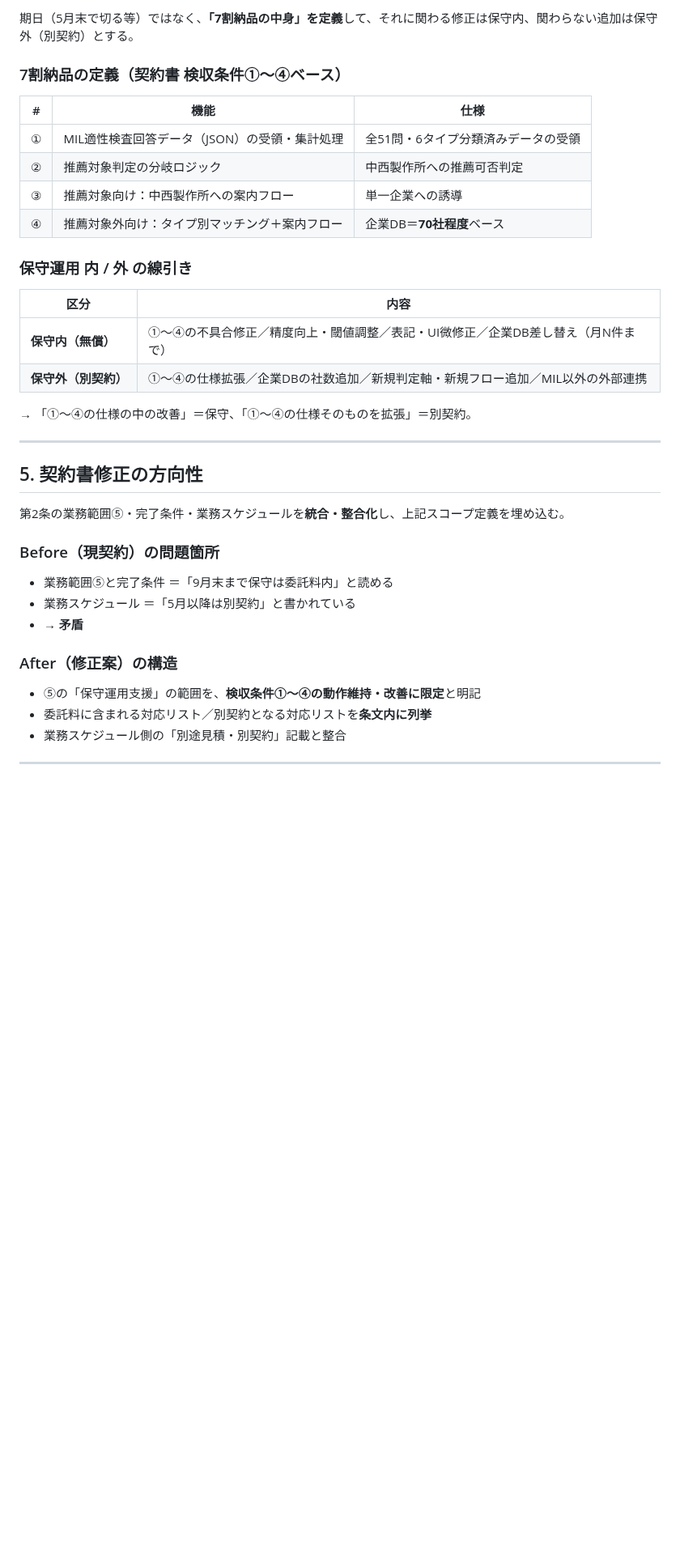
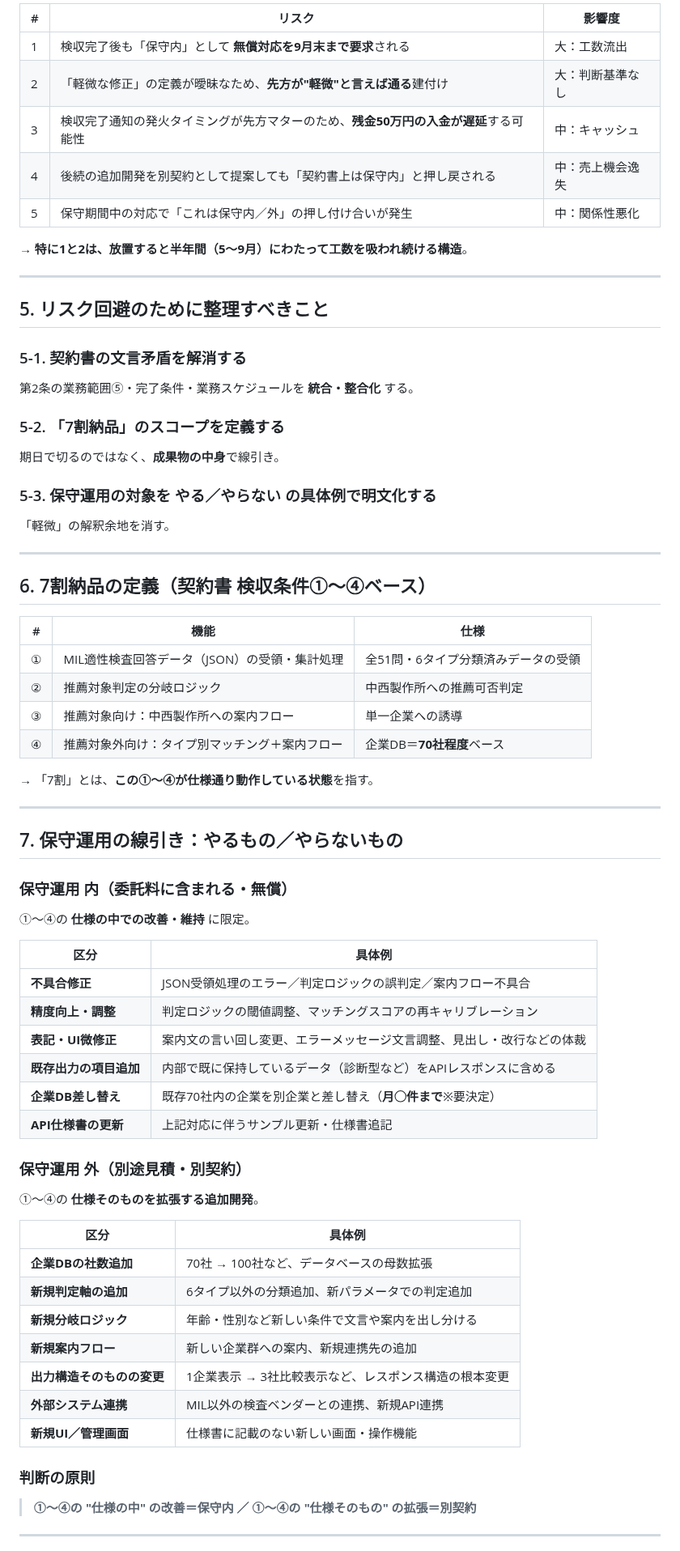
Before and after one commit to Ryunosuke-Okawa/Ryunosuke-n1, a Markdown page: clients/nakanishi/contract_review_share_20260513.md, the part around one of its changes. Shown at 81% size. Drawn GitHub-style; blank space fills up the shorter version.

```diff
--- a/clients/nakanishi/contract_review_share_20260513.md
+++ b/clients/nakanishi/contract_review_share_20260513.md
@@ -61,7 +85,33 @@ status: 髙橋判断待ち
 
-期日（5月末で切る等）ではなく、**「7割納品の中身」を定義**して、それに関わる修正は保守内、関わらない追加は保守外（別契約）とする。
+| # | リスク | 影響度 |
+|---|-------|------|
+| 1 | 検収完了後も「保守内」として **無償対応を9月末まで要求**される | 大：工数流出 |
+| 2 | 「軽微な修正」の定義が曖昧なため、**先方が"軽微"と言えば通る**建付け | 大：判断基準なし |
+| 3 | 検収完了通知の発火タイミングが先方マターのため、**残金50万円の入金が遅延**する可能性 | 中：キャッシュ |
+| 4 | 後続の追加開発を別契約として提案しても「契約書上は保守内」と押し戻される | 中：売上機会逸失 |
+| 5 | 保守期間中の対応で「これは保守内／外」の押し付け合いが発生 | 中：関係性悪化 |
 
-### 7割納品の定義（契約書 検収条件①〜④ベース）
+→ **特に1と2は、放置すると半年間（5〜9月）にわたって工数を吸われ続ける構造**。
+
+---
+
+## 5. リスク回避のために整理すべきこと
+
+### 5-1. 契約書の文言矛盾を解消する
+
+第2条の業務範囲⑤・完了条件・業務スケジュールを **統合・整合化** する。
+
+### 5-2. 「7割納品」のスコープを定義する
+
+期日で切るのではなく、**成果物の中身**で線引き。
+
+### 5-3. 保守運用の対象を **やる／やらない** の具体例で明文化する
+
+「軽微」の解釈余地を消す。
+
+---
+
+## 6. 7割納品の定義（契約書 検収条件①〜④ベース）
 
 | # | 機能 | 仕様 |
 |---|------|------|
@@ -70,30 +120,42 @@ status: 髙橋判断待ち
 | ③ | 推薦対象向け：中西製作所への案内フロー | 単一企業への誘導 |
 | ④ | 推薦対象外向け：タイプ別マッチング＋案内フロー | 企業DB＝**70社程度**ベース |
 
-### 保守運用 内 / 外 の線引き
-
-| 区分 | 内容 |
-|-----|-----|
-| **保守内（無償）** | ①〜④の不具合修正／精度向上・閾値調整／表記・UI微修正／企業DB差し替え（月N件まで） |
-| **保守外（別契約）** | ①〜④の仕様拡張／企業DBの社数追加／新規判定軸・新規フロー追加／MIL以外の外部連携 |
-
-→ 「①〜④の仕様の中の改善」＝保守、「①〜④の仕様そのものを拡張」＝別契約。
+→ 「7割」とは、**この①〜④が仕様通り動作している状態**を指す。
 
 ---
 
-## 5. 契約書修正の方向性
+## 7. 保守運用の線引き：やるもの／やらないもの
 
-第2条の業務範囲⑤・完了条件・業務スケジュールを**統合・整合化**し、上記スコープ定義を埋め込む。
+### 保守運用 内（委託料に含まれる・無償）
 
-### Before（現契約）の問題箇所
-- 業務範囲⑤と完了条件 ＝「9月末まで保守は委託料内」と読める
-- 業務スケジュール ＝「5月以降は別契約」と書かれている
-- → **矛盾**
+①〜④の **仕様の中での改善・維持** に限定。
 
-### After（修正案）の構造
-- ⑤の「保守運用支援」の範囲を、**検収条件①〜④の動作維持・改善に限定**と明記
-- 委託料に含まれる対応リスト／別契約となる対応リストを**条文内に列挙**
-- 業務スケジュール側の「別途見積・別契約」記載と整合
+| 区分 | 具体例 |
+|------|-------|
+| **不具合修正** | JSON受領処理のエラー／判定ロジックの誤判定／案内フロー不具合 |
+| **精度向上・調整** | 判定ロジックの閾値調整、マッチングスコアの再キャリブレーション |
+| **表記・UI微修正** | 案内文の言い回し変更、エラーメッセージ文言調整、見出し・改行などの体裁 |
+| **既存出力の項目追加** | 内部で既に保持しているデータ（診断型など）をAPIレスポンスに含める |
+| **企業DB差し替え** | 既存70社内の企業を別企業と差し替え（**月◯件まで**※要決定） |
+| **API仕様書の更新** | 上記対応に伴うサンプル更新・仕様書追記 |
+
+### 保守運用 外（別途見積・別契約）
+
+①〜④の **仕様そのものを拡張する追加開発**。
+
+| 区分 | 具体例 |
+|------|-------|
+| **企業DBの社数追加** | 70社 → 100社など、データベースの母数拡張 |
+| **新規判定軸の追加** | 6タイプ以外の分類追加、新パラメータでの判定追加 |
+| **新規分岐ロジック** | 年齢・性別など新しい条件で文言や案内を出し分ける |
+| **新規案内フロー** | 新しい企業群への案内、新規連携先の追加 |
+| **出力構造そのものの変更** | 1企業表示 → 3社比較表示など、レスポンス構造の根本変更 |
+| **外部システム連携** | MIL以外の検査ベンダーとの連携、新規API連携 |
+| **新規UI／管理画面** | 仕様書に記載のない新しい画面・操作機能 |
+
+### 判断の原則
+
+> **①〜④の "仕様の中" の改善＝保守内 ／ ①〜④の "仕様そのもの" の拡張＝別契約**
 
 ---
 
```
Also changed, not shown: other parts of clients/nakanishi/contract_review_share_20260513.md (+72 -25 lines).
